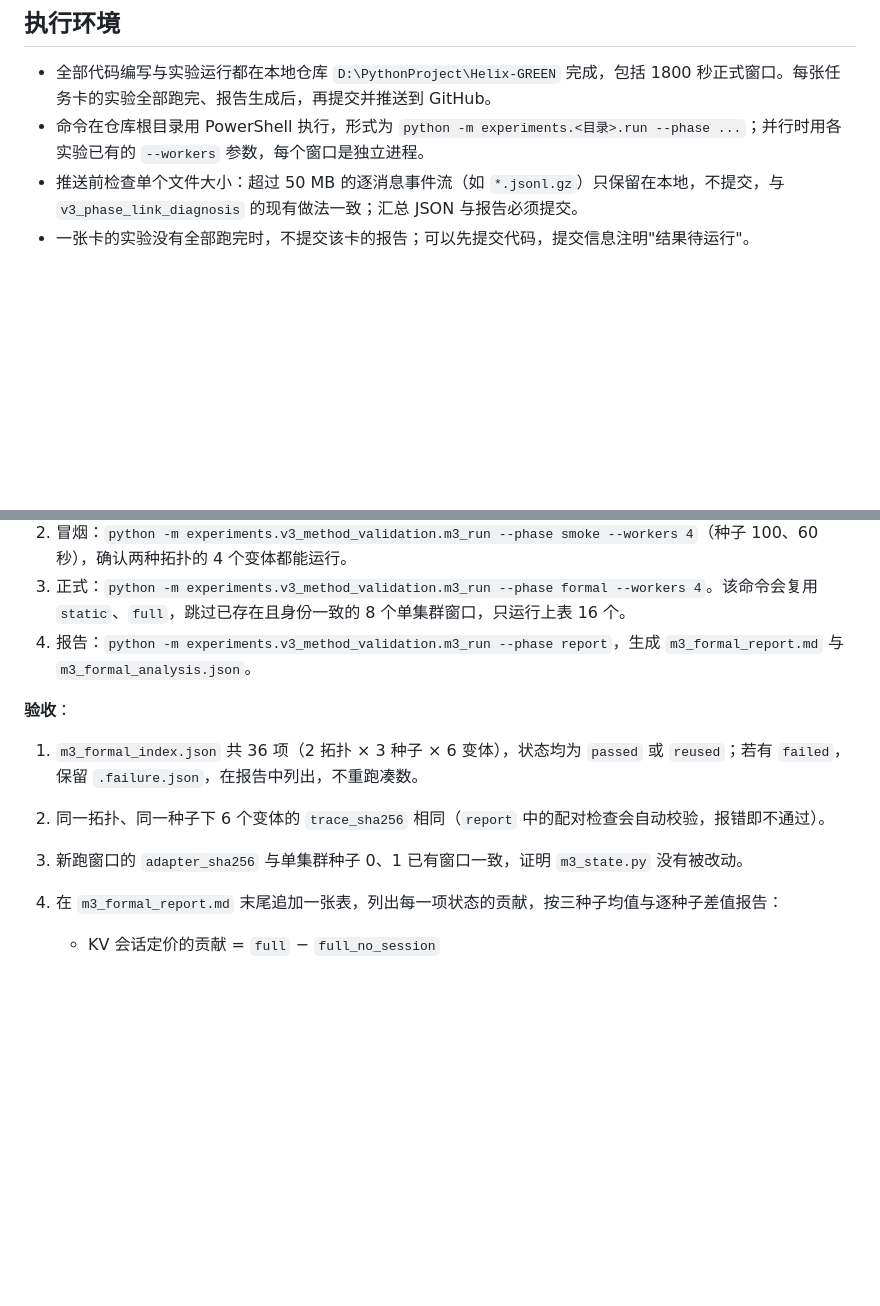
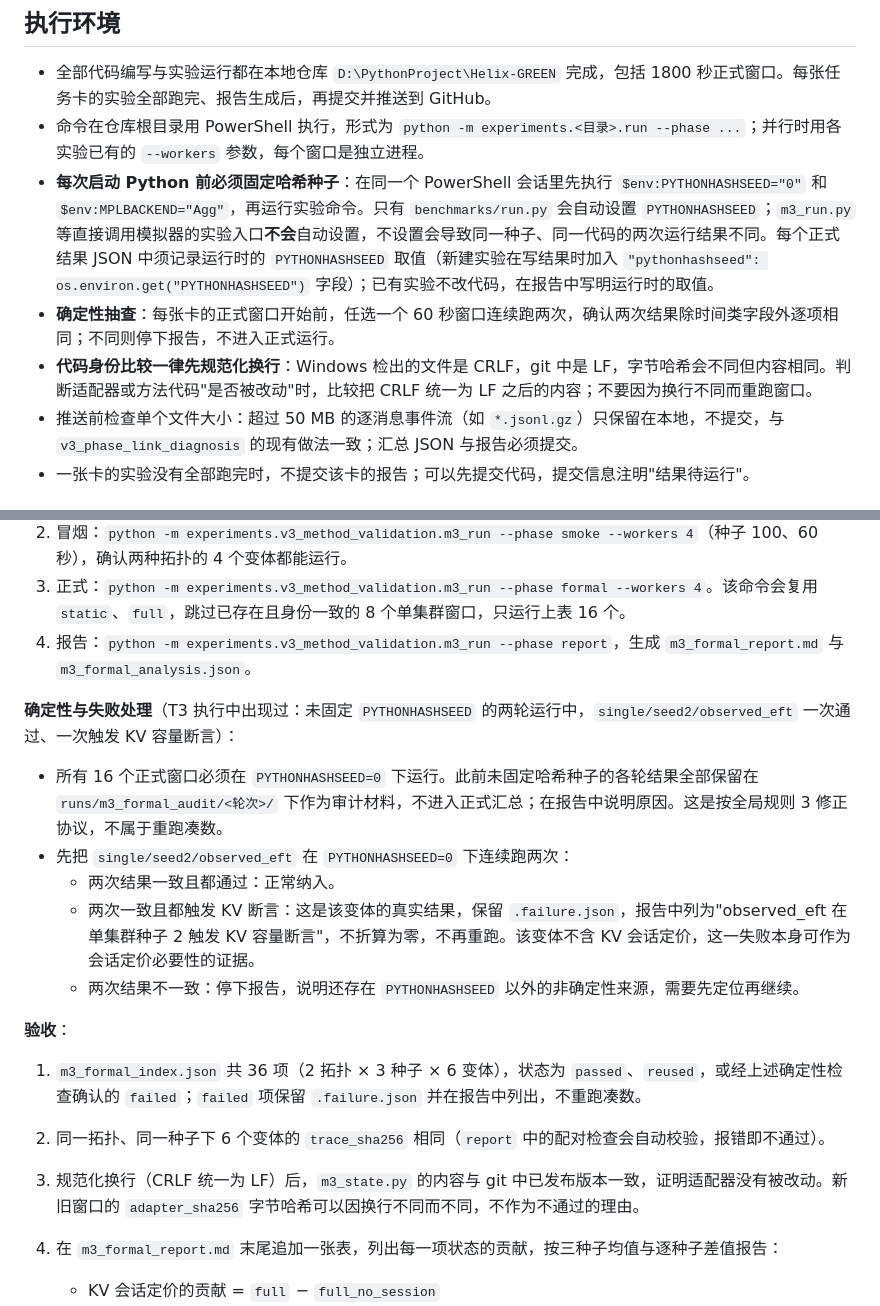
Before and after one commit to lpdcyl/RCAPS, a Markdown page: paper/V3_IMPLEMENTATION_PLAN_CN.md, 2 parts joined by grey strips. Rendered like a GitHub page; blank space fills up the shorter version.

Commit message:
Require pinned hash seed and newline-normalized code identity in plan
Co-Authored-By: Claude Opus 5.5 <noreply@anthropic.com>
Claude-Session: https://claude.ai/code/session_0172or73W6CKaEhkV16iWGDG

```diff
--- a/paper/V3_IMPLEMENTATION_PLAN_CN.md
+++ b/paper/V3_IMPLEMENTATION_PLAN_CN.md
@@ -15,6 +15,9 @@
 
 - 全部代码编写与实验运行都在本地仓库 `D:\PythonProject\Helix-GREEN` 完成，包括 1800 秒正式窗口。每张任务卡的实验全部跑完、报告生成后，再提交并推送到 GitHub。
 - 命令在仓库根目录用 PowerShell 执行，形式为 `python -m experiments.<目录>.run --phase ...`；并行时用各实验已有的 `--workers` 参数，每个窗口是独立进程。
+- **每次启动 Python 前必须固定哈希种子**：在同一个 PowerShell 会话里先执行 `$env:PYTHONHASHSEED="0"` 和 `$env:MPLBACKEND="Agg"`，再运行实验命令。只有 `benchmarks/run.py` 会自动设置 `PYTHONHASHSEED`；`m3_run.py` 等直接调用模拟器的实验入口**不会**自动设置，不设置会导致同一种子、同一代码的两次运行结果不同。每个正式结果 JSON 中须记录运行时的 `PYTHONHASHSEED` 取值（新建实验在写结果时加入 `"pythonhashseed": os.environ.get("PYTHONHASHSEED")` 字段）；已有实验不改代码，在报告中写明运行时的取值。
+- **确定性抽查**：每张卡的正式窗口开始前，任选一个 60 秒窗口连续跑两次，确认两次结果除时间类字段外逐项相同；不同则停下报告，不进入正式运行。
+- **代码身份比较一律先规范化换行**：Windows 检出的文件是 CRLF，git 中是 LF，字节哈希会不同但内容相同。判断适配器或方法代码"是否被改动"时，比较把 CRLF 统一为 LF 之后的内容；不要因为换行不同而重跑窗口。
 - 推送前检查单个文件大小：超过 50 MB 的逐消息事件流（如 `*.jsonl.gz`）只保留在本地，不提交，与 `v3_phase_link_diagnosis` 的现有做法一致；汇总 JSON 与报告必须提交。
 - 一张卡的实验没有全部跑完时，不提交该卡的报告；可以先提交代码，提交信息注明"结果待运行"。
 
@@ -230,10 +233,17 @@ W_{d,\ell} = \frac{\lambda_{p,\ell}\,\mathbb{E}[S_{p,\ell}^2] + \lambda_{d,\ell}
 3. 正式：`python -m experiments.v3_method_validation.m3_run --phase formal --workers 4`。该命令会复用 `static`、`full`，跳过已存在且身份一致的 8 个单集群窗口，只运行上表 16 个。
 4. 报告：`python -m experiments.v3_method_validation.m3_run --phase report`，生成 `m3_formal_report.md` 与 `m3_formal_analysis.json`。
 
+**确定性与失败处理**（T3 执行中出现过：未固定 `PYTHONHASHSEED` 的两轮运行中，`single/seed2/observed_eft` 一次通过、一次触发 KV 容量断言）：
+- 所有 16 个正式窗口必须在 `PYTHONHASHSEED=0` 下运行。此前未固定哈希种子的各轮结果全部保留在 `runs/m3_formal_audit/<轮次>/` 下作为审计材料，不进入正式汇总；在报告中说明原因。这是按全局规则 3 修正协议，不属于重跑凑数。
+- 先把 `single/seed2/observed_eft` 在 `PYTHONHASHSEED=0` 下连续跑两次：
+  - 两次结果一致且都通过：正常纳入。
+  - 两次一致且都触发 KV 断言：这是该变体的真实结果，保留 `.failure.json`，报告中列为"observed_eft 在单集群种子 2 触发 KV 容量断言"，不折算为零，不再重跑。该变体不含 KV 会话定价，这一失败本身可作为会话定价必要性的证据。
+  - 两次结果不一致：停下报告，说明还存在 `PYTHONHASHSEED` 以外的非确定性来源，需要先定位再继续。
+
 **验收**：
-1. `m3_formal_index.json` 共 36 项（2 拓扑 × 3 种子 × 6 变体），状态均为 `passed` 或 `reused`；若有 `failed`，保留 `.failure.json`，在报告中列出，不重跑凑数。
+1. `m3_formal_index.json` 共 36 项（2 拓扑 × 3 种子 × 6 变体），状态为 `passed`、`reused`，或经上述确定性检查确认的 `failed`；`failed` 项保留 `.failure.json` 并在报告中列出，不重跑凑数。
 2. 同一拓扑、同一种子下 6 个变体的 `trace_sha256` 相同（`report` 中的配对检查会自动校验，报错即不通过）。
-3. 新跑窗口的 `adapter_sha256` 与单集群种子 0、1 已有窗口一致，证明 `m3_state.py` 没有被改动。
+3. 规范化换行（CRLF 统一为 LF）后，`m3_state.py` 的内容与 git 中已发布版本一致，证明适配器没有被改动。新旧窗口的 `adapter_sha256` 字节哈希可以因换行不同而不同，不作为不通过的理由。
 4. 在 `m3_formal_report.md` 末尾追加一张表，列出每一项状态的贡献，按三种子均值与逐种子差值报告：
    - KV 会话定价的贡献 = `full` − `full_no_session`
    - 动态链路等待的贡献 = `full` − `full_no_link`
```
